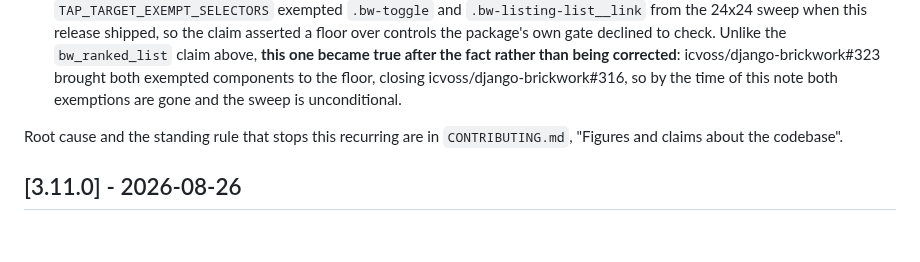
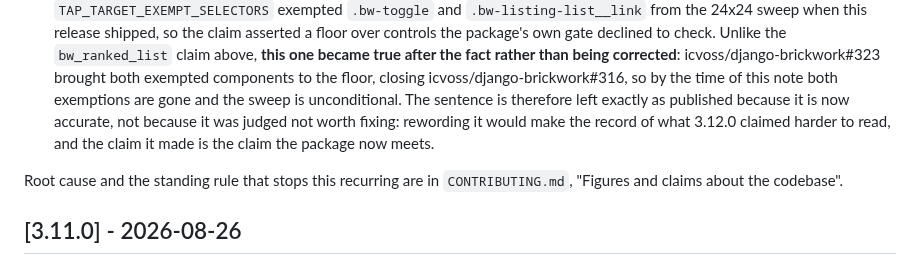
Before and after one commit to icvoss/django-brickwork, a Markdown page: CHANGELOG.md, the part around the change. Drawn GitHub-style; blank space fills up the shorter version.

```diff
--- a/CHANGELOG.md
+++ b/CHANGELOG.md
@@ -180,7 +180,11 @@ so a reader who acted on it can see exactly what changed and why.
   above, **this one became true after the fact rather than being corrected**:
   icvoss/django-brickwork#323 brought both exempted components to the floor,
   closing icvoss/django-brickwork#316, so by the time of this note both
-  exemptions are gone and the sweep is unconditional.
+  exemptions are gone and the sweep is unconditional. The sentence is
+  therefore left exactly as published because it is now accurate, not
+  because it was judged not worth fixing: rewording it would make the
+  record of what 3.12.0 claimed harder to read, and the claim it made is
+  the claim the package now meets.
 
 Root cause and the standing rule that stops this recurring are in
 `CONTRIBUTING.md`, "Figures and claims about the codebase".
```
Also changed, not shown: CONTRIBUTING.md (+7 -0 lines).
